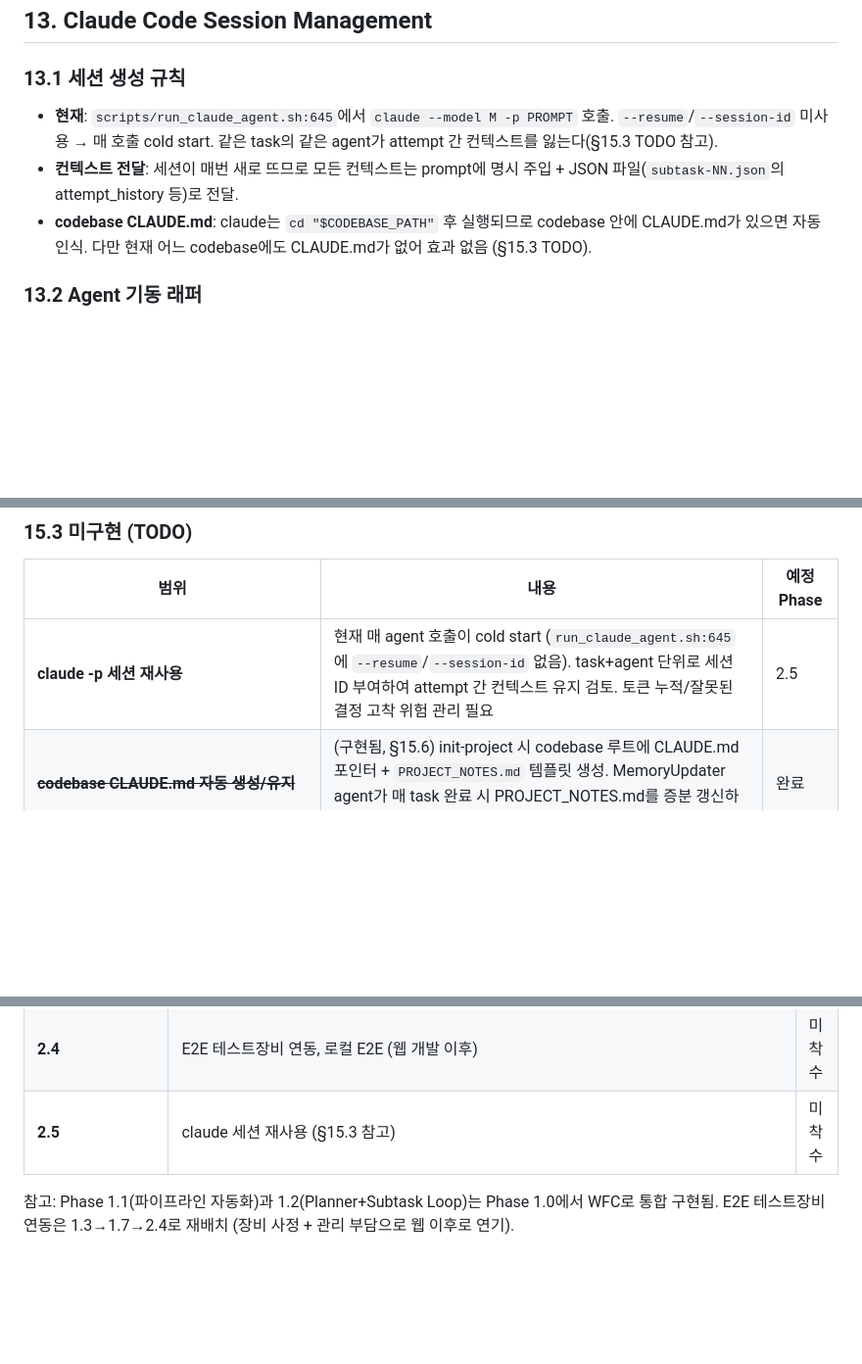
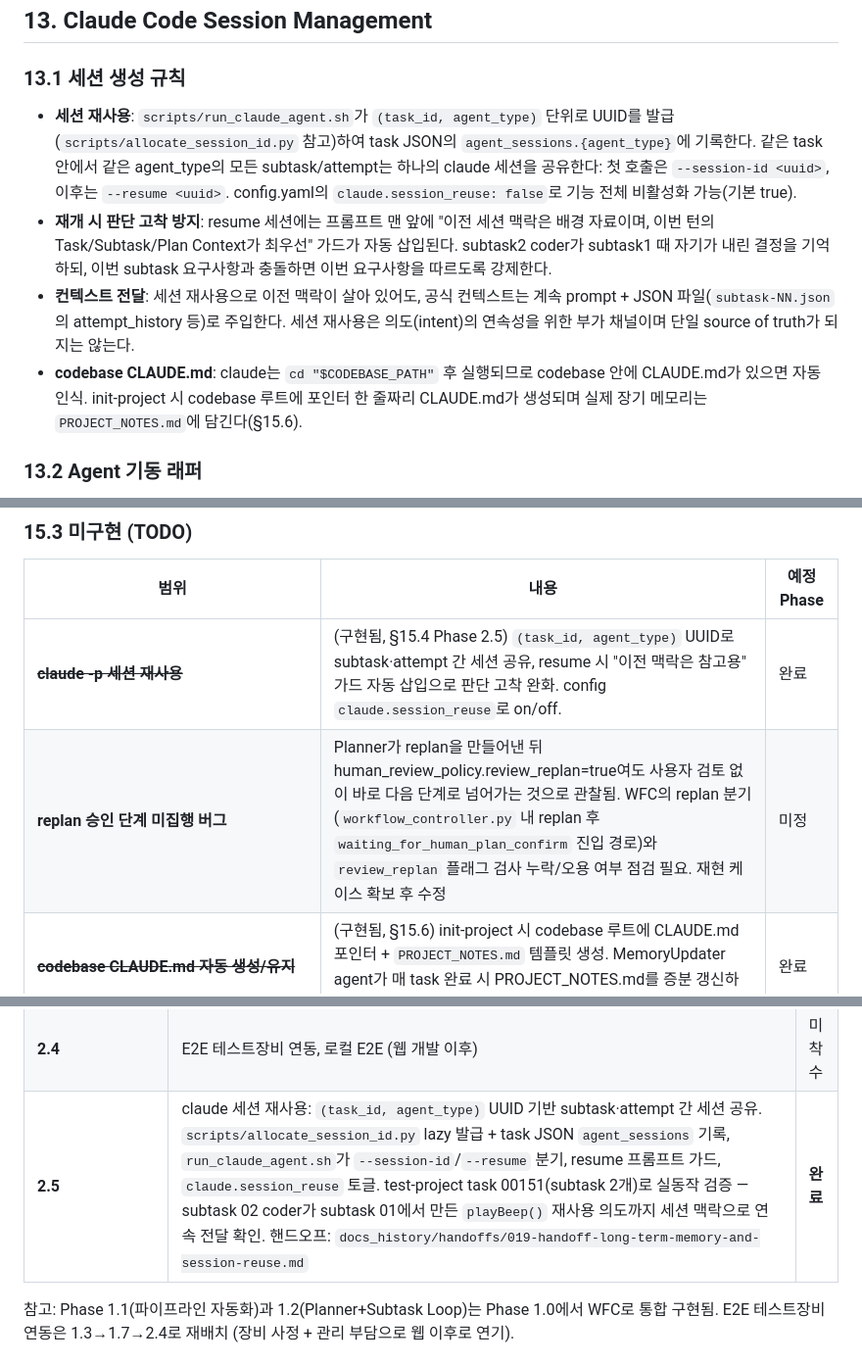
Before and after one commit to seungkeolkim/claude-agent-coding, a Markdown page: docs/agent-system-spec-v07.md, 3 parts joined by grey strips. Shown at 98% size. GitHub-like rendering; blank space fills up the shorter version.

```diff
--- a/docs/agent-system-spec-v07.md
+++ b/docs/agent-system-spec-v07.md
@@ -844,9 +844,10 @@ web:
 
 ### 13.1 세션 생성 규칙
 
-- **현재**: `scripts/run_claude_agent.sh:645`에서 `claude --model M -p PROMPT` 호출. `--resume`/`--session-id` 미사용 → 매 호출 cold start. 같은 task의 같은 agent가 attempt 간 컨텍스트를 잃는다(§15.3 TODO 참고).
-- **컨텍스트 전달**: 세션이 매번 새로 뜨므로 모든 컨텍스트는 prompt에 명시 주입 + JSON 파일(`subtask-NN.json`의 attempt_history 등)로 전달.
-- **codebase CLAUDE.md**: claude는 `cd "$CODEBASE_PATH"` 후 실행되므로 codebase 안에 CLAUDE.md가 있으면 자동 인식. 다만 현재 어느 codebase에도 CLAUDE.md가 없어 효과 없음 (§15.3 TODO).
+- **세션 재사용**: `scripts/run_claude_agent.sh`가 `(task_id, agent_type)` 단위로 UUID를 발급(`scripts/allocate_session_id.py` 참고)하여 task JSON의 `agent_sessions.{agent_type}`에 기록한다. 같은 task 안에서 같은 agent_type의 모든 subtask/attempt는 하나의 claude 세션을 공유한다: 첫 호출은 `--session-id <uuid>`, 이후는 `--resume <uuid>`. config.yaml의 `claude.session_reuse: false`로 기능 전체 비활성화 가능(기본 true).
+- **재개 시 판단 고착 방지**: resume 세션에는 프롬프트 맨 앞에 "이전 세션 맥락은 배경 자료이며, 이번 턴의 Task/Subtask/Plan Context가 최우선" 가드가 자동 삽입된다. subtask2 coder가 subtask1 때 자기가 내린 결정을 기억하되, 이번 subtask 요구사항과 충돌하면 이번 요구사항을 따르도록 강제한다.
+- **컨텍스트 전달**: 세션 재사용으로 이전 맥락이 살아 있어도, 공식 컨텍스트는 계속 prompt + JSON 파일(`subtask-NN.json`의 attempt_history 등)로 주입한다. 세션 재사용은 의도(intent)의 연속성을 위한 부가 채널이며 단일 source of truth가 되지는 않는다.
+- **codebase CLAUDE.md**: claude는 `cd "$CODEBASE_PATH"` 후 실행되므로 codebase 안에 CLAUDE.md가 있으면 자동 인식. init-project 시 codebase 루트에 포인터 한 줄짜리 CLAUDE.md가 생성되며 실제 장기 메모리는 `PROJECT_NOTES.md`에 담긴다(§15.6).
 
 ### 13.2 Agent 기동 래퍼
 
@@ -1080,7 +1081,8 @@ CLI/메신저/웹이 같은 Python 라이브러리를 import. 서버 없이 파
 
 | 범위 | 내용 | 예정 Phase |
 |------|------|-----------|
-| **claude -p 세션 재사용** | 현재 매 agent 호출이 cold start (`run_claude_agent.sh:645`에 `--resume`/`--session-id` 없음). task+agent 단위로 세션 ID 부여하여 attempt 간 컨텍스트 유지 검토. 토큰 누적/잘못된 결정 고착 위험 관리 필요 | 2.5 |
+| ~~**claude -p 세션 재사용**~~ | (구현됨, §15.4 Phase 2.5) `(task_id, agent_type)` UUID로 subtask·attempt 간 세션 공유, resume 시 "이전 맥락은 참고용" 가드 자동 삽입으로 판단 고착 완화. config `claude.session_reuse`로 on/off. | 완료 |
+| **replan 승인 단계 미집행 버그** | Planner가 replan을 만들어낸 뒤 human_review_policy.review_replan=true여도 사용자 검토 없이 바로 다음 단계로 넘어가는 것으로 관찰됨. WFC의 replan 분기(`workflow_controller.py` 내 replan 후 `waiting_for_human_plan_confirm` 진입 경로)와 `review_replan` 플래그 검사 누락/오용 여부 점검 필요. 재현 케이스 확보 후 수정 | 미정 |
 | ~~**codebase CLAUDE.md 자동 생성/유지**~~ | (구현됨, §15.6) init-project 시 codebase 루트에 CLAUDE.md 포인터 + `PROJECT_NOTES.md` 템플릿 생성. MemoryUpdater agent가 매 task 완료 시 PROJECT_NOTES.md를 증분 갱신하고 Summarizer 직전에 커밋 | 완료 |
 | ~~**projects/{name}/PROJECT_NOTES.md**~~ | (구현됨, §15.6) codebase 루트에 두어 LLM 런타임 비종속. CLAUDE.md는 포인터 한 줄만. | 완료 |
 | **user_preferences slot** | project_state.json에 사용자 선호 저장. 기존 4계층 내 처리 | 2.2+ |
@@ -1126,7 +1128,7 @@ CLI/메신저/웹이 같은 Python 라이브러리를 import. 서버 없이 파
 | **Project Long-term Memory** | codebase 루트에 `PROJECT_NOTES.md`(장기 메모리) + `CLAUDE.md`(포인터 한 줄)를 init-project 시 템플릿 생성. 신규 agent `memory_updater`가 Summarizer 직전에 실행되어 task 변경을 바탕으로 `PROJECT_NOTES.md`를 증분 갱신 후, WFC가 `[{task_id}] memory: ...` 커밋으로 묶어 같은 PR에 포함. 실패해도 PR 생성 차단 X(경고만). LLM 런타임에 종속되지 않도록 CLAUDE.md에는 본문을 두지 않고 PROJECT_NOTES.md pointer만 유지. Step numbering 재조정: summarizer 08→09, memory_updater=08 신설 | **완료** |
 | **Coder/Reviewer Context Mgmt** | retry 루프에서 Coder/Reviewer가 직전 attempt를 인지하지 못해 수정 지시가 중복 추가로 누적되던 문제 해결. (1) `subtask_start_sha` in-memory 캡처 + `attempt_history` 누적, (2) Reviewer 출력 스키마 개정(`retry_mode ∈ continue/reset` + actionable_instructions, git diff 강제), (3) Coder retry_mode-aware 동작(reset: reset --hard 후 새로 / continue: 변경 보존 후 덧붙임), (4) 커밋 주체 WFC 단일화(승인 시점에만 commit, Coder 몰래 commit 방어), (5) 중간 push 전면 제거 → PR 생성 직전 task 브랜치 명시 1회 push, (6) Replan 시 task 브랜치 폐기/재생성 + completed_subtasks 비움. 부수: 마지막 subtask 후 Summarizer 차단 버그 fix(current_subtask 클리어 + safety 중복 집계 방어). test-project task 00147(subtask 2개)로 실동작 검증 완료. 핸드오프: `docs_for_claude/019-handoff-coder-reviewer-context-management.md` | **완료** |
 | **2.4** | E2E 테스트장비 연동, 로컬 E2E (웹 개발 이후) | 미착수 |
-| **2.5** | claude 세션 재사용 (§15.3 참고) | 미착수 |
+| **2.5** | claude 세션 재사용: `(task_id, agent_type)` UUID 기반 subtask·attempt 간 세션 공유. `scripts/allocate_session_id.py` lazy 발급 + task JSON `agent_sessions` 기록, `run_claude_agent.sh`가 `--session-id`/`--resume` 분기, resume 프롬프트 가드, `claude.session_reuse` 토글. test-project task 00151(subtask 2개)로 실동작 검증 — subtask 02 coder가 subtask 01에서 만든 `playBeep()` 재사용 의도까지 세션 맥락으로 연속 전달 확인. 핸드오프: `docs_history/handoffs/019-handoff-long-term-memory-and-session-reuse.md` | **완료** |
 
 참고: Phase 1.1(파이프라인 자동화)과 1.2(Planner+Subtask Loop)는 Phase 1.0에서 WFC로 통합 구현됨. E2E 테스트장비 연동은 1.3→1.7→2.4로 재배치 (장비 사정 + 관리 부담으로 웹 이후로 연기).
 
```
Also changed, not shown: docs_history/handoffs/019-handoff-long-term-memory-and-session-reuse.md (added, +98 -0 lines).
